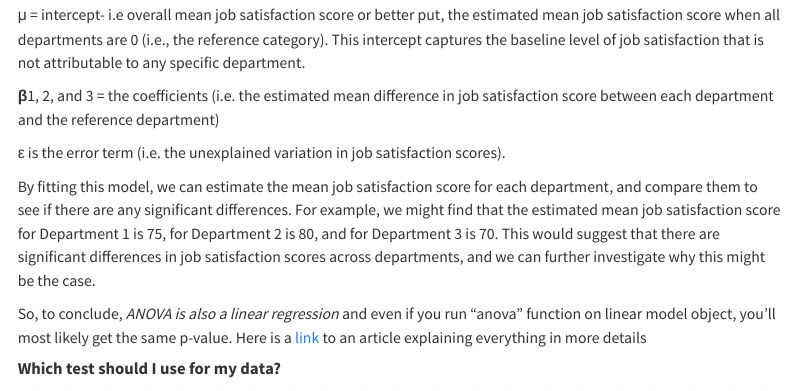
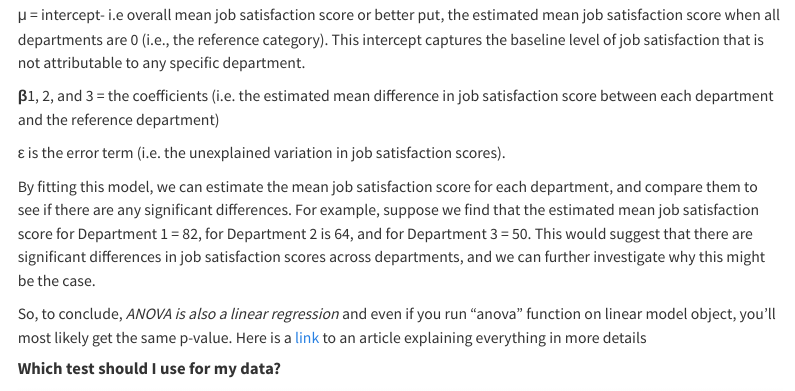
Before and after one commit to drhammed/EDUC806_CU, a Quarto document (index.qmd): the page in a window 1100 px wide, from 2010 px down. Rendered offline with R 4.5, knitr and Pandoc in place of Quarto, with nearby package versions; menus at the side of the page are left out.

Commit message:
anova_mod

```diff
--- a/index.qmd
+++ b/index.qmd
@@ -435,7 +435,7 @@ Department1, 2, and 3 represent indicator variables for each department (value o
 
 ε is the error term (i.e. the unexplained variation in job satisfaction scores).
 
-By fitting this model, we can estimate the mean job satisfaction score for each department, and compare them to see if there are any significant differences. For example, we might find that the estimated mean job satisfaction score for Department 1 is 75, for Department 2 is 80, and for Department 3 is 70. This would suggest that there are significant differences in job satisfaction scores across departments, and we can further investigate why this might be the case.
+By fitting this model, we can estimate the mean job satisfaction score for each department, and compare them to see if there are any significant differences. For example, suppose we find that the estimated mean job satisfaction score for Department 1 = 82, for Department 2 is 64, and for Department 3 = 50. This would suggest that there are significant differences in job satisfaction scores across departments, and we can further investigate why this might be the case.
 
 So, to conclude, *ANOVA is also a linear regression* and even if you run "anova" function on linear model object, you'll most likely get the same p-value. Here is a [link](https://www.theanalysisfactor.com/why-anova-and-linear-regression-are-the-same-analysis/) to an article explaining everything in more details
 
```
Also changed, not shown: docs/search.json, 2 other files.
